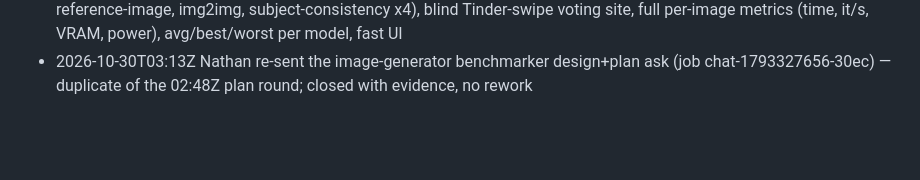
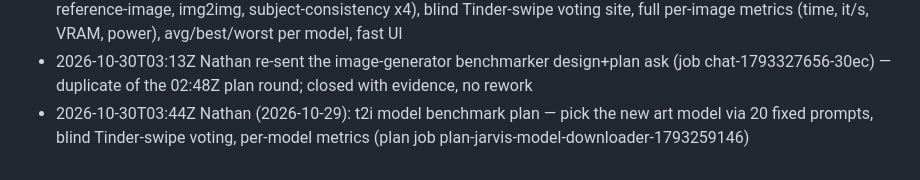
Before and after one commit to ImMakingAJarvis/ai-agent-build, a Markdown page: notes/agent/asked.md, the part around the change. Rendered like a GitHub page; blank space fills up the shorter version.

```diff
--- a/notes/agent/asked.md
+++ b/notes/agent/asked.md
@@ -40,3 +40,4 @@
 - 2026-10-30T01:59Z research all t2i models we could run (even off-VRAM) with blurbs + time estimates; photo gen config check (Z-Image-Turbo, t2i only)
 - 2026-10-30T02:48Z Nathan wants an image-generator benchmark to pick the new art model: 20 prompts (incl. reference-image, img2img, subject-consistency x4), blind Tinder-swipe voting site, full per-image metrics (time, it/s, VRAM, power), avg/best/worst per model, fast UI
 - 2026-10-30T03:13Z Nathan re-sent the image-generator benchmarker design+plan ask (job chat-1793327656-30ec) — duplicate of the 02:48Z plan round; closed with evidence, no rework
+- 2026-10-30T03:44Z Nathan (2026-10-29): t2i model benchmark plan — pick the new art model via 20 fixed prompts, blind Tinder-swipe voting, per-model metrics (plan job plan-jarvis-model-downloader-1793259146)
```
Also changed, not shown: notes/agent/done.md (+1 -0 lines), notes/agent/system.md (+1 -0 lines).
